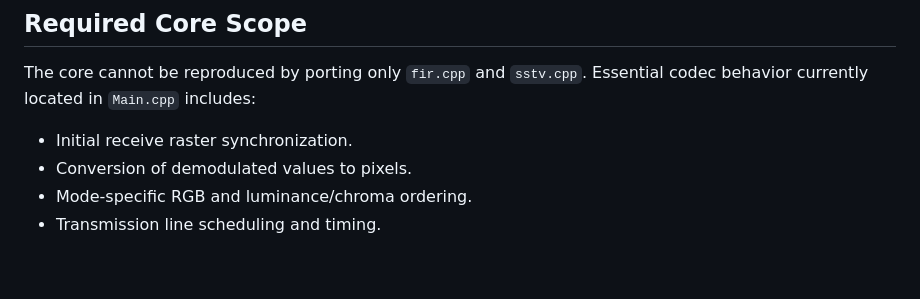
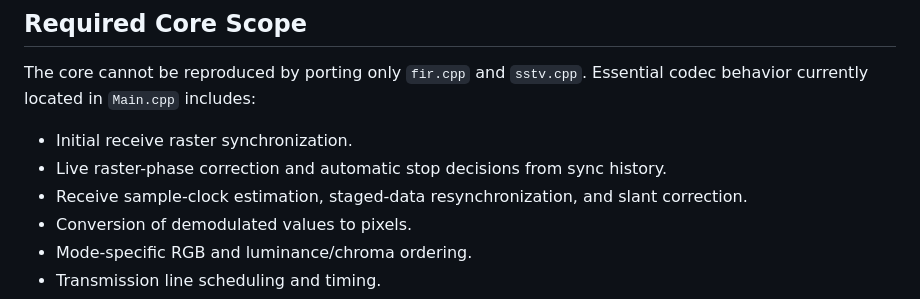
Before and after one commit to kb10uy/rssstv, a Markdown page: docs/mmsstv-porting.md, the part around the change. GitHub-like rendering; blank space fills up the shorter version.

```diff
--- a/docs/mmsstv-porting.md
+++ b/docs/mmsstv-porting.md
@@ -28,6 +28,9 @@ The core cannot be reproduced by porting only `fir.cpp` and `sstv.cpp`.
 Essential codec behavior currently located in `Main.cpp` includes:
 
 - Initial receive raster synchronization.
+- Live raster-phase correction and automatic stop decisions from sync history.
+- Receive sample-clock estimation, staged-data resynchronization, and slant
+  correction.
 - Conversion of demodulated values to pixels.
 - Mode-specific RGB and luminance/chroma ordering.
 - Transmission line scheduling and timing.
```
Also changed, not shown: docs/mmsstv-dsp.md (+79 -2 lines), docs/mmsstv.md (+6 -1 lines).
